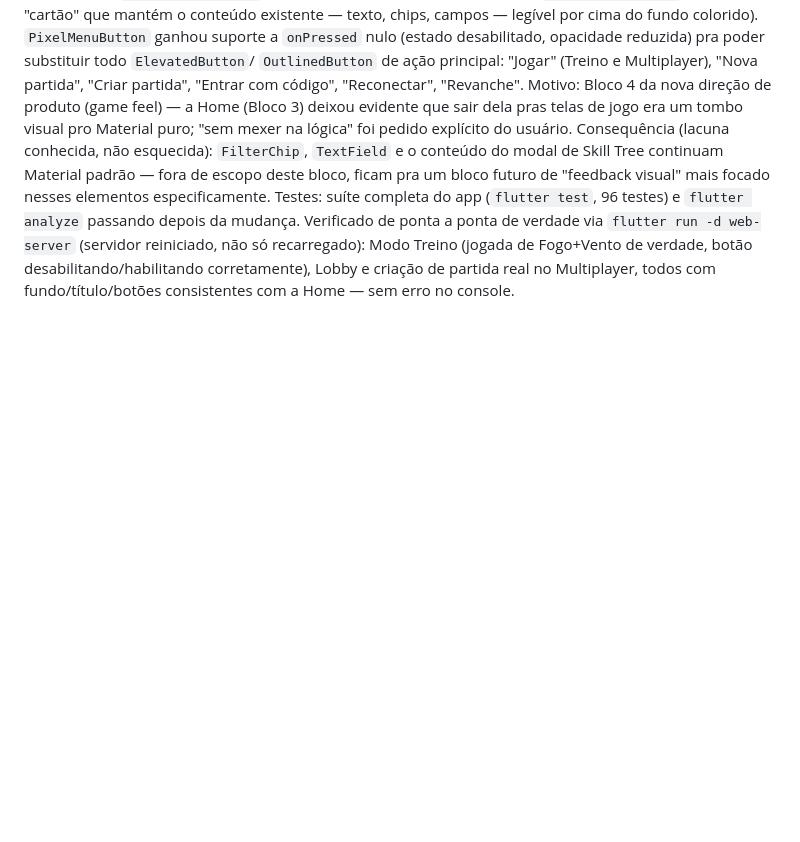
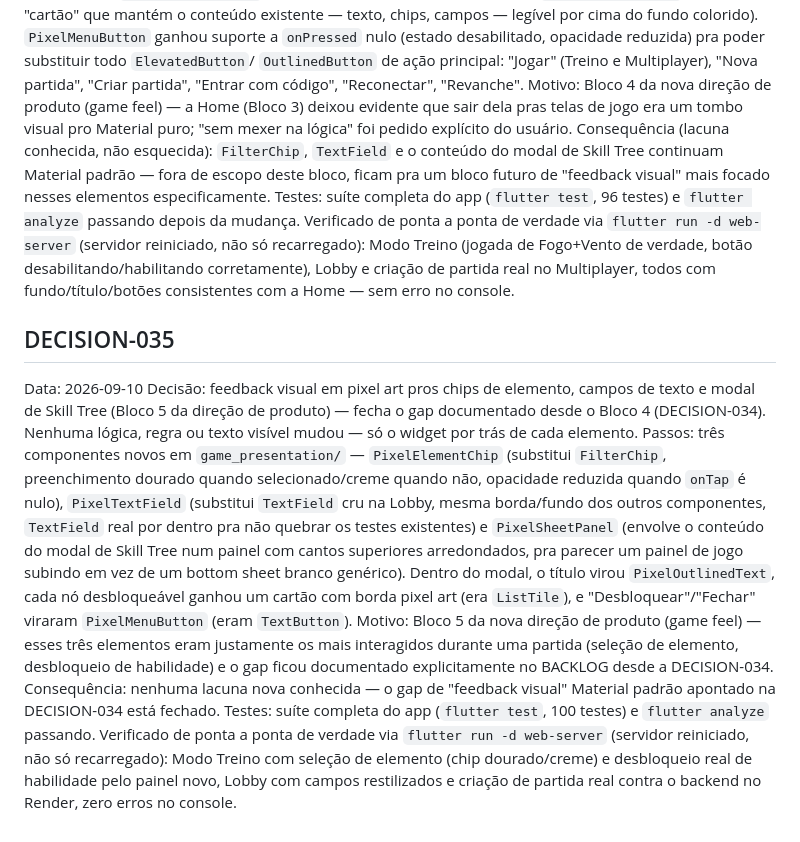
Before and after one commit to MarlonFer77/jogo-elementos, a Markdown page: DECISIONS.md, the part around the change. Rendered like a GitHub page; blank space fills up the shorter version.

Commit message:
Registra DECISION-035 e atualiza TASKS.md (feedback visual pixel art em chips/campos/modal)
Co-Authored-By: Claude Sonnet 5 <noreply@anthropic.com>

```diff
--- a/DECISIONS.md
+++ b/DECISIONS.md
@@ -1026,3 +1026,33 @@ recarregado): Modo Treino (jogada de Fogo+Vento de verdade, botão
 desabilitando/habilitando corretamente), Lobby e criação de partida real
 no Multiplayer, todos com fundo/título/botões consistentes com a Home —
 sem erro no console.
+
+## DECISION-035
+Data: 2026-09-10
+Decisão: feedback visual em pixel art pros chips de elemento, campos de
+texto e modal de Skill Tree (Bloco 5 da direção de produto) — fecha o gap
+documentado desde o Bloco 4 (DECISION-034). Nenhuma lógica, regra ou texto
+visível mudou — só o widget por trás de cada elemento.
+Passos: três componentes novos em `game_presentation/` —
+`PixelElementChip` (substitui `FilterChip`, preenchimento dourado quando
+selecionado/creme quando não, opacidade reduzida quando `onTap` é nulo),
+`PixelTextField` (substitui `TextField` cru na Lobby, mesma borda/fundo dos
+outros componentes, `TextField` real por dentro pra não quebrar os testes
+existentes) e `PixelSheetPanel` (envolve o conteúdo do modal de Skill Tree
+num painel com cantos superiores arredondados, pra parecer um painel de
+jogo subindo em vez de um bottom sheet branco genérico). Dentro do modal, o
+título virou `PixelOutlinedText`, cada nó desbloqueável ganhou um cartão
+com borda pixel art (era `ListTile`), e "Desbloquear"/"Fechar" viraram
+`PixelMenuButton` (eram `TextButton`).
+Motivo: Bloco 5 da nova direção de produto (game feel) — esses três
+elementos eram justamente os mais interagidos durante uma partida (seleção
+de elemento, desbloqueio de habilidade) e o gap ficou documentado
+explicitamente no BACKLOG desde a DECISION-034.
+Consequência: nenhuma lacuna nova conhecida — o gap de "feedback visual"
+Material padrão apontado na DECISION-034 está fechado.
+Testes: suíte completa do app (`flutter test`, 100 testes) e `flutter
+analyze` passando. Verificado de ponta a ponta de verdade via `flutter run
+-d web-server` (servidor reiniciado, não só recarregado): Modo Treino com
+seleção de elemento (chip dourado/creme) e desbloqueio real de habilidade
+pelo painel novo, Lobby com campos restilizados e criação de partida real
+contra o backend no Render, zero erros no console.
```
Also changed, not shown: TASKS.md (+4 -3 lines).
